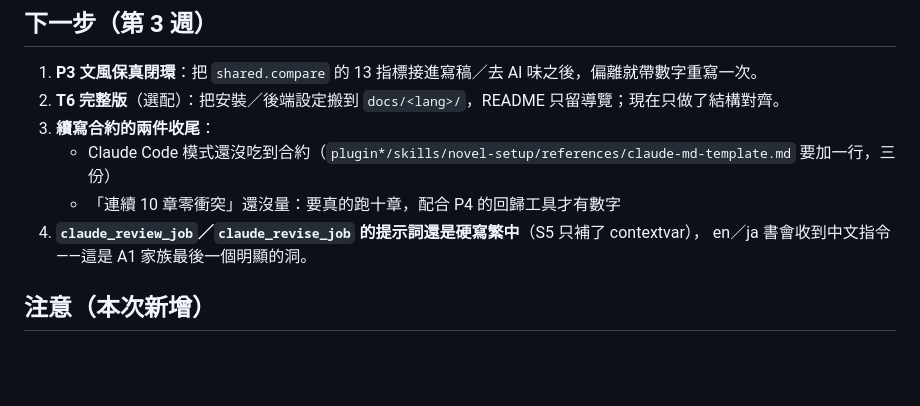
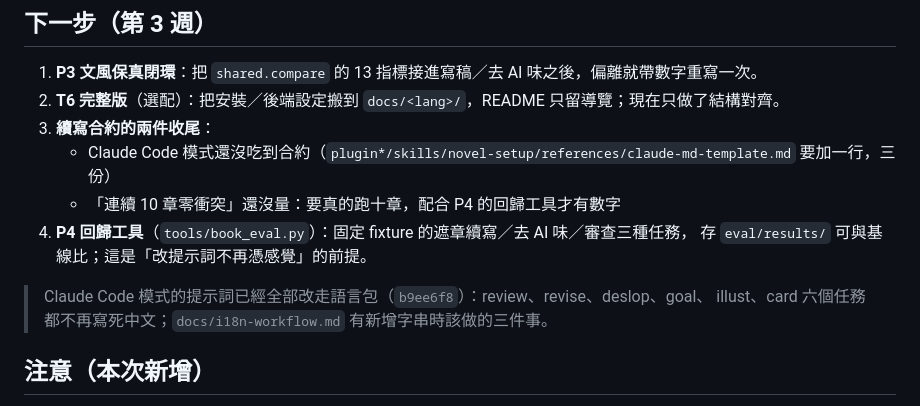
Before and after one commit to yamasoo/novel-studio, a Markdown page: docs/HANDOFF.md, the part around the change. Rendered like a GitHub page; blank space fills up the shorter version.

Commit message:
docs：交接檔補上 A1 收尾與第 3 週的下一項
- 「review／revise 提示詞硬寫繁中」已完成，換成 P4 回歸工具
- 註明 Claude Code 六個任務的提示詞都已走語言包（b9ee6f8）

```diff
--- a/docs/HANDOFF.md
+++ b/docs/HANDOFF.md
@@ -76,8 +76,11 @@
 3. **續寫合約的兩件收尾**：
    - Claude Code 模式還沒吃到合約（`plugin*/skills/novel-setup/references/claude-md-template.md` 要加一行，三份）
    - 「連續 10 章零衝突」還沒量：要真的跑十章，配合 P4 的回歸工具才有數字
-4. **`claude_review_job`／`claude_revise_job` 的提示詞還是硬寫繁中**（S5 只補了 contextvar），
-   en／ja 書會收到中文指令——這是 A1 家族最後一個明顯的洞。
+4. **P4 回歸工具**（`tools/book_eval.py`）：固定 fixture 的遮章續寫／去 AI 味／審查三種任務，
+   存 `eval/results/` 可與基線比；這是「改提示詞不再憑感覺」的前提。
+
+> Claude Code 模式的提示詞已經全部改走語言包（`b9ee6f8`）：review、revise、deslop、goal、
+> illust、card 六個任務都不再寫死中文；`docs/i18n-workflow.md` 有新增字串時該做的三件事。
 
 ## 注意（本次新增）
 
```
